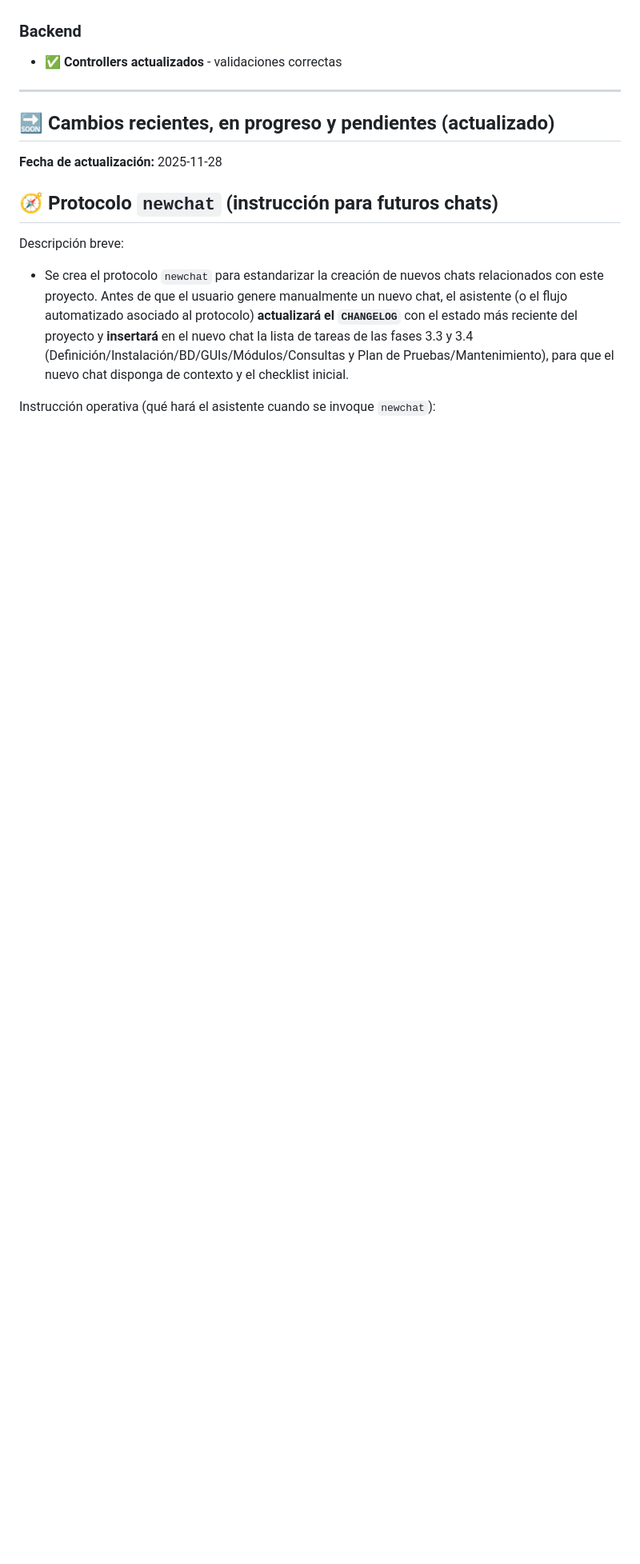
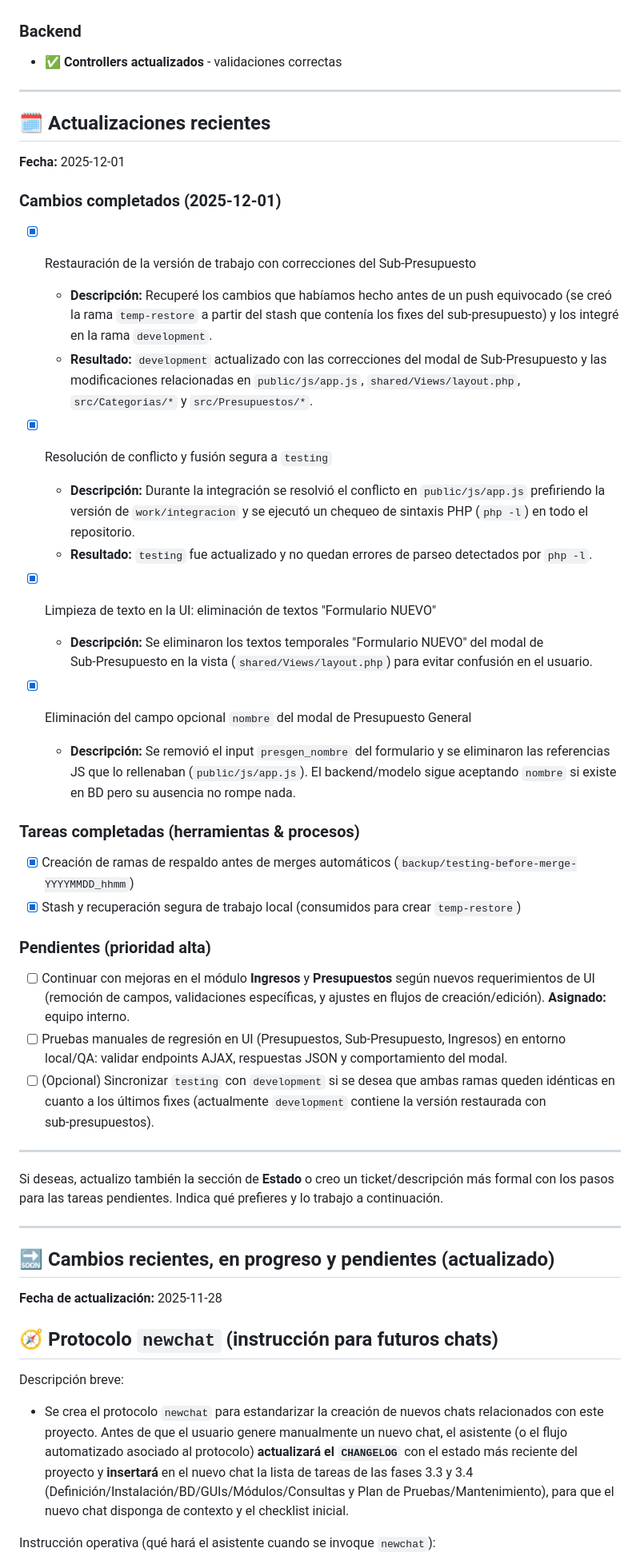
Before and after one commit to institutouniversitariomorelia-hub/ERP-IUM, a Markdown page: docs/CHANGELOG_NOVIEMBRE_2025.md, the part around the change. Shown at 80% size. Rendered like a GitHub page; blank space fills up the shorter version.

Commit message:
Changelog: agregar actualizaciones y estado 2025-12-01 (restauracion subpresupuesto, merges, limpiezas)

```diff
--- a/docs/CHANGELOG_NOVIEMBRE_2025.md
+++ b/docs/CHANGELOG_NOVIEMBRE_2025.md
@@ -401,6 +401,43 @@ SHOW TRIGGERS WHERE `Table` = 'egresos';   -- 6 triggers
 
 ---
 
+## 🗓️ Actualizaciones recientes
+
+**Fecha:** 2025-12-01
+
+### Cambios completados (2025-12-01)
+
+- [x] Restauración de la versión de trabajo con correcciones del Sub‑Presupuesto
+   - **Descripción:** Recuperé los cambios que habíamos hecho antes de un push equivocado (se creó la rama `temp-restore` a partir del stash que contenía los fixes del sub‑presupuesto) y los integré en la rama `development`.
+   - **Resultado:** `development` actualizado con las correcciones del modal de Sub‑Presupuesto y las modificaciones relacionadas en `public/js/app.js`, `shared/Views/layout.php`, `src/Categorias/*` y `src/Presupuestos/*`.
+
+- [x] Resolución de conflicto y fusión segura a `testing`
+   - **Descripción:** Durante la integración se resolvió el conflicto en `public/js/app.js` prefiriendo la versión de `work/integracion` y se ejecutó un chequeo de sintaxis PHP (`php -l`) en todo el repositorio.
+   - **Resultado:** `testing` fue actualizado y no quedan errores de parseo detectados por `php -l`.
+
+- [x] Limpieza de texto en la UI: eliminación de textos "Formulario NUEVO"
+   - **Descripción:** Se eliminaron los textos temporales "Formulario NUEVO" del modal de Sub‑Presupuesto en la vista (`shared/Views/layout.php`) para evitar confusión en el usuario.
+
+- [x] Eliminación del campo opcional `nombre` del modal de Presupuesto General
+   - **Descripción:** Se removió el input `presgen_nombre` del formulario y se eliminaron las referencias JS que lo rellenaban (`public/js/app.js`). El backend/modelo sigue aceptando `nombre` si existe en BD pero su ausencia no rompe nada.
+
+### Tareas completadas (herramientas & procesos)
+
+- [x] Creación de ramas de respaldo antes de merges automáticos (`backup/testing-before-merge-YYYYMMDD_hhmm`)
+- [x] Stash y recuperación segura de trabajo local (consumidos para crear `temp-restore`)
+
+### Pendientes (prioridad alta)
+
+- [ ] Continuar con mejoras en el módulo **Ingresos** y **Presupuestos** según nuevos requerimientos de UI (remoción de campos, validaciones específicas, y ajustes en flujos de creación/edición). **Asignado:** equipo interno.
+- [ ] Pruebas manuales de regresión en UI (Presupuestos, Sub‑Presupuesto, Ingresos) en entorno local/QA: validar endpoints AJAX, respuestas JSON y comportamiento del modal.
+- [ ] (Opcional) Sincronizar `testing` con `development` si se desea que ambas ramas queden idénticas en cuanto a los últimos fixes (actualmente `development` contiene la versión restaurada con sub‑presupuestos).
+
+---
+
+Si deseas, actualizo también la sección de **Estado** o creo un ticket/descripción más formal con los pasos para las tareas pendientes. Indica qué prefieres y lo trabajo a continuación.
+
+---
+
 ## 🔜 Cambios recientes, en progreso y pendientes (actualizado)
 
 **Fecha de actualización:** 2025-11-28
```
